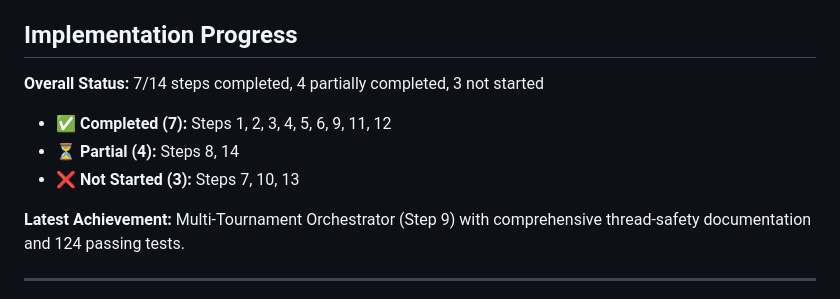
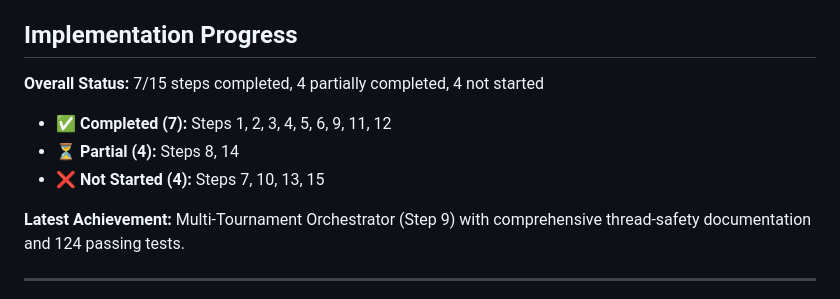
Before and after one commit to inbar-marom/TournamentWorkshop, a Markdown page: docs/03-Implementation-Plan.md, the part around one of its changes. Rendered like a GitHub page.

```diff
--- a/docs/03-Implementation-Plan.md
+++ b/docs/03-Implementation-Plan.md
@@ -6,11 +6,11 @@ Build the Tournament Engine in C# as a console application with clean components
 
 ## Implementation Progress
 
-**Overall Status:** 7/14 steps completed, 4 partially completed, 3 not started
+**Overall Status:** 7/15 steps completed, 4 partially completed, 4 not started
 
 - ✅ **Completed (7):** Steps 1, 2, 3, 4, 5, 6, 9, 11, 12
 - ⏳ **Partial (4):** Steps 8, 14
-- ❌ **Not Started (3):** Steps 7, 10, 13
+- ❌ **Not Started (4):** Steps 7, 10, 13, 15
 
 **Latest Achievement:** Multi-Tournament Orchestrator (Step 9) with comprehensive thread-safety documentation and 124 passing tests.
 
```
Also changed, not shown: other parts of docs/03-Implementation-Plan.md (+61 -0 lines).
